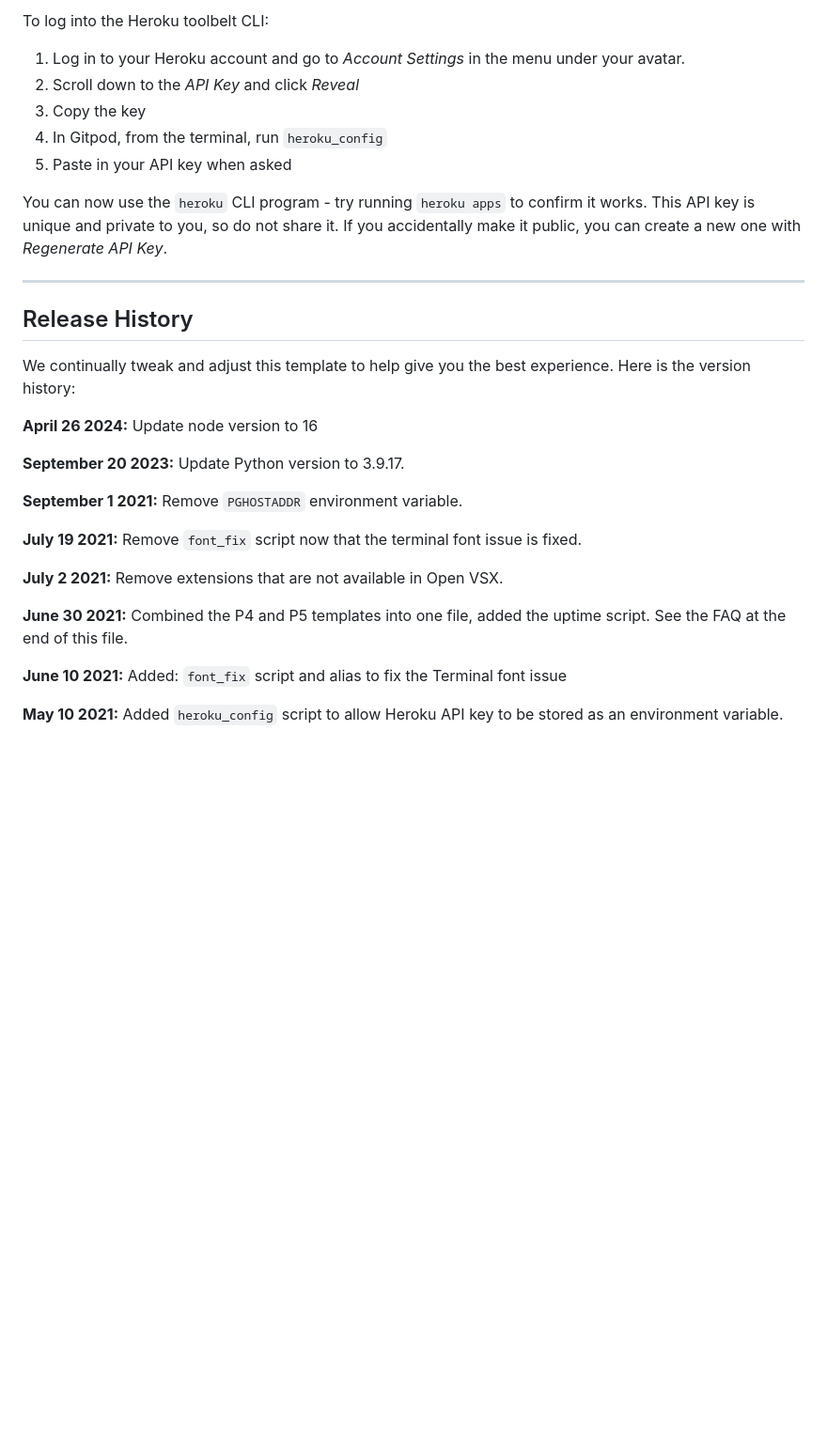
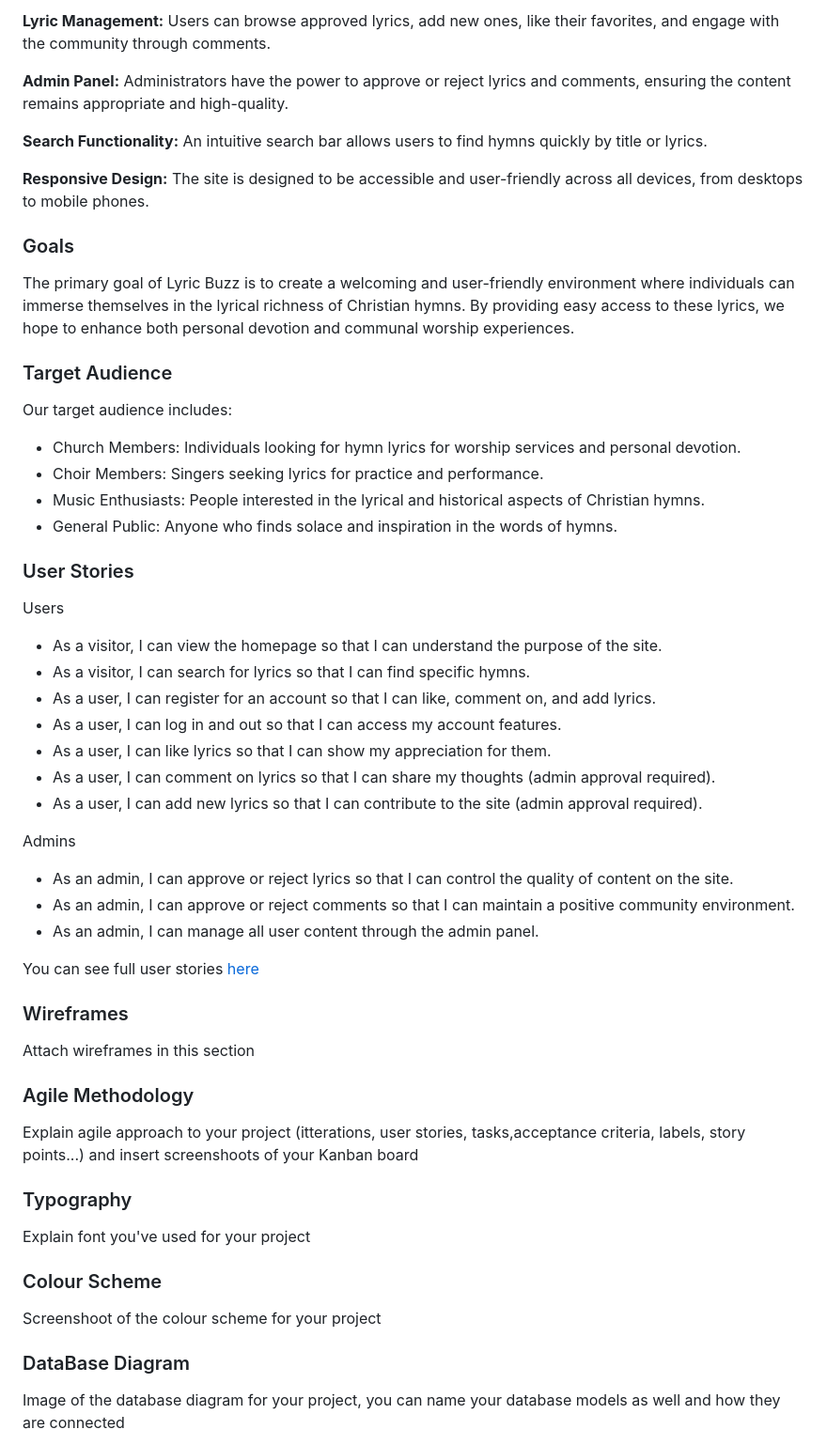
Before and after one commit to msamarpanraj/lyric-buzz, a Markdown page: README.md, the part around one of its changes. Shown at 94% size. Drawn GitHub-style; blank space fills up the shorter version.

```diff
--- a/README.md
+++ b/README.md
@@ -26,33 +48,51 @@ By Default, Gitpod gives you superuser security privileges. Therefore, you do no
 
-To log into the Heroku toolbelt CLI:
+**Lyric Management:** Users can browse approved lyrics, add new ones, like their favorites, and engage with the community through comments.
 
-1. Log in to your Heroku account and go to *Account Settings* in the menu under your avatar.
-2. Scroll down to the *API Key* and click *Reveal*
-3. Copy the key
-4. In Gitpod, from the terminal, run `heroku_config`
-5. Paste in your API key when asked
+**Admin Panel:** Administrators have the power to approve or reject lyrics and comments, ensuring the content remains appropriate and high-quality.
 
-You can now use the `heroku` CLI program - try running `heroku apps` to confirm it works. This API key is unique and private to you, so do not share it. If you accidentally make it public, you can create a new one with _Regenerate API Key_.
+**Search Functionality:** An intuitive search bar allows users to find hymns quickly by title or lyrics.
 
-------
+**Responsive Design:** The site is designed to be accessible and user-friendly across all devices, from desktops to mobile phones.
 
-## Release History
+### Goals
 
-We continually tweak and adjust this template to help give you the best experience. Here is the version history:
+The primary goal of Lyric Buzz is to create a welcoming and user-friendly environment where individuals can immerse themselves in the lyrical richness of Christian hymns. By providing easy access to these lyrics, we hope to enhance both personal devotion and communal worship experiences.
 
-**April 26 2024:** Update node version to 16
+### Target Audience
 
-**September 20 2023:** Update Python version to 3.9.17.
+Our target audience includes:
 
-**September 1 2021:** Remove `PGHOSTADDR` environment variable.
+- Church Members: Individuals looking for hymn lyrics for worship services and personal devotion.
+- Choir Members: Singers seeking lyrics for practice and performance.
+- Music Enthusiasts: People interested in the lyrical and historical aspects of Christian hymns.
+- General Public: Anyone who finds solace and inspiration in the words of hymns.
 
-**July 19 2021:** Remove `font_fix` script now that the terminal font issue is fixed.
+### User Stories
 
-**July 2 2021:** Remove extensions that are not available in Open VSX.
+Users
+- As a visitor, I can view the homepage so that I can understand the purpose of the site.
+- As a visitor, I can search for lyrics so that I can find specific hymns.
+- As a user, I can register for an account so that I can like, comment on, and add lyrics.
+- As a user, I can log in and out so that I can access my account features.
+- As a user, I can like lyrics so that I can show my appreciation for them.
+- As a user, I can comment on lyrics so that I can share my thoughts (admin approval required).
+- As a user, I can add new lyrics so that I can contribute to the site (admin approval required).
 
-**June 30 2021:** Combined the P4 and P5 templates into one file, added the uptime script. See the FAQ at the end of this file.
+Admins
+- As an admin, I can approve or reject lyrics so that I can control the quality of content on the site.
+- As an admin, I can approve or reject comments so that I can maintain a positive community environment.
+- As an admin, I can manage all user content through the admin panel.
 
-**June 10 2021:** Added: `font_fix` script and alias to fix the Terminal font issue
+You can see full user stories [here](https://github.com/users/msamarpanraj/projects/3)
 
-**May 10 2021:** Added `heroku_config` script to allow Heroku API key to be stored as an environment variable.
+### Wireframes
+Attach wireframes in this section
+### Agile Methodology
+Explain agile approach to your project (itterations, user stories, tasks,acceptance criteria, labels, story points...) and insert screenshoots of your Kanban board
+### Typography
+Explain font you've used for your project
+### Colour Scheme
+Screenshoot of the colour scheme for your project
+### DataBase Diagram
+Image of the database diagram for your project, you can name your database models as well and how they are connected
 
```
Also changed, not shown: other parts of README.md (+96 -63 lines), documentation/issues closed.jpg (added), documentation/issues should.jpg (added), documentation/kanban.jpg (added), documentation/website-screenshot.png (added).
